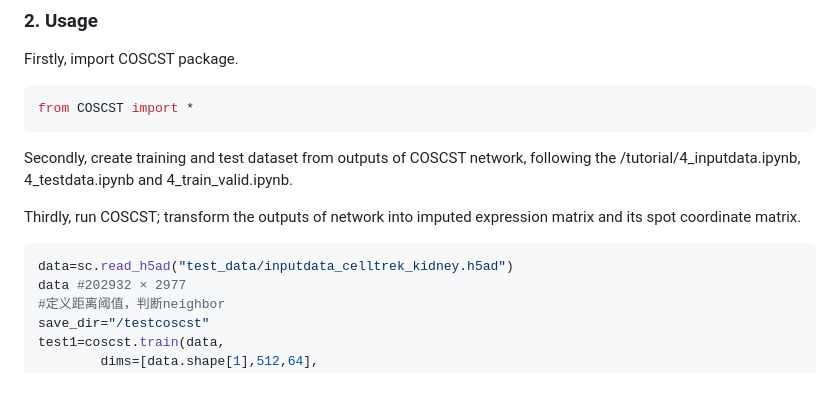
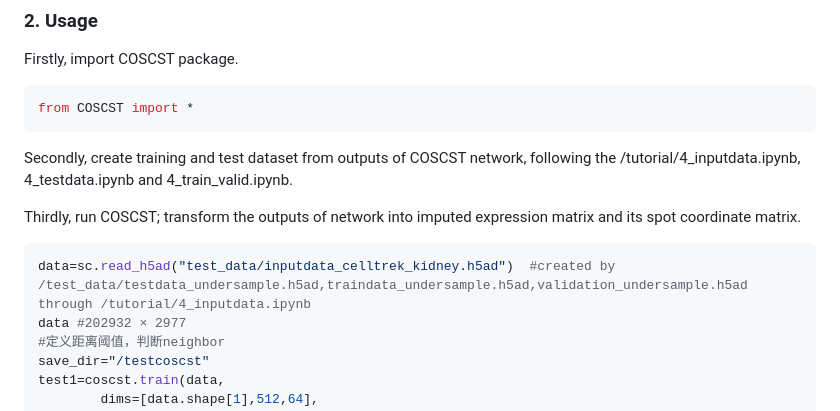
Before and after one commit to shiy-shiy/SCST, a Markdown page: README.md, the part around the change. Drawn GitHub-style; blank space fills up the shorter version.

````diff
--- a/README.md
+++ b/README.md
@@ -56,7 +56,7 @@ and 4_train_valid.ipynb.
 Thirdly, run COSCST; transform the outputs of network into imputed expression matrix and its spot coordinate matrix.
 
 ```sh
-data=sc.read_h5ad("test_data/inputdata_celltrek_kidney.h5ad")
+data=sc.read_h5ad("test_data/inputdata_celltrek_kidney.h5ad")  #created by /test_data/testdata_undersample.h5ad,traindata_undersample.h5ad,validation_undersample.h5ad through /tutorial/4_inputdata.ipynb
 data #202932 × 2977
 #定义距离阈值，判断neighbor
 save_dir="/testcoscst"
````
